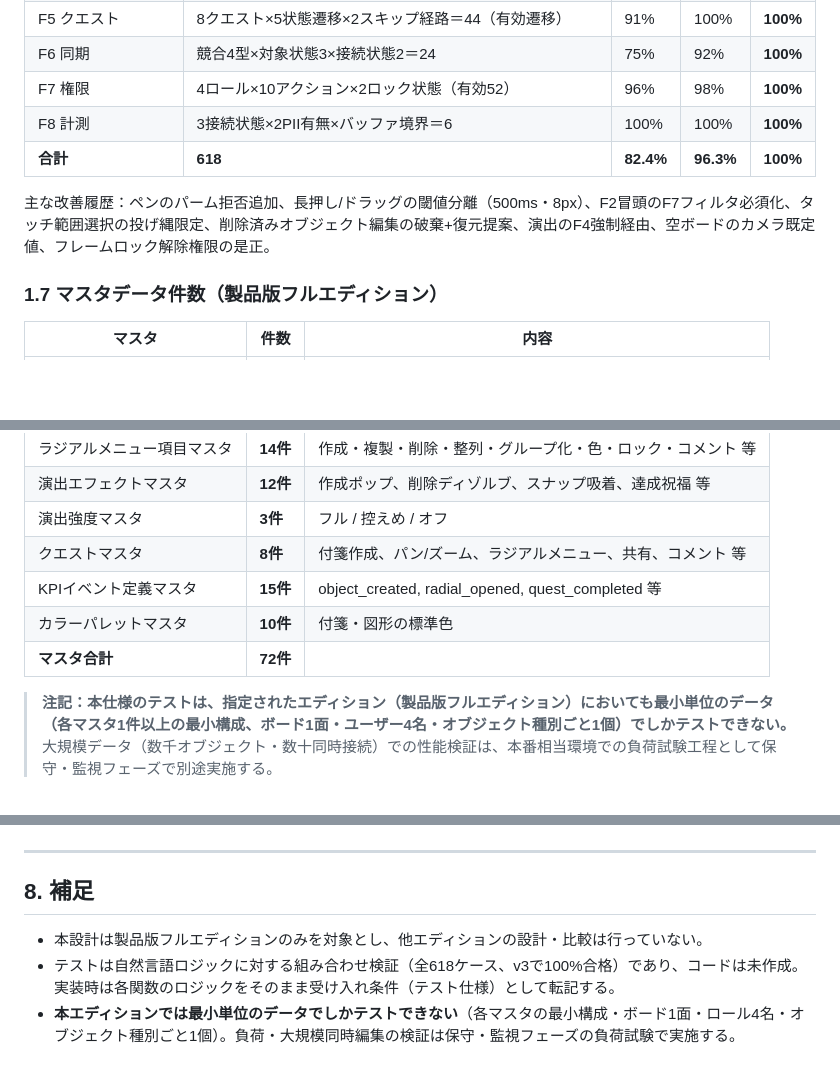
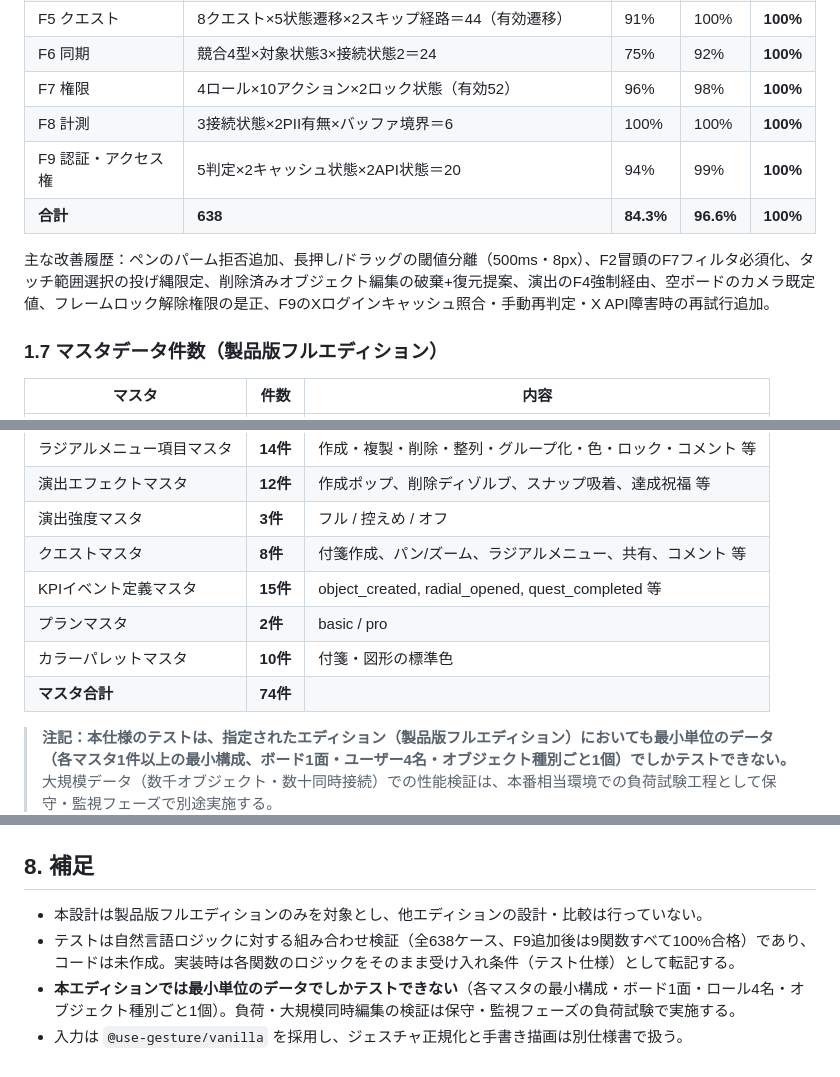
Before and after one commit to rictaworks/questboard, a Markdown page: questboard_design_document.md, 3 parts joined by grey strips. Rendered like a GitHub page; blank space fills up the shorter version.

````diff
--- a/questboard_design_document.md
+++ b/questboard_design_document.md
@@ -102,9 +108,10 @@
 | F6 同期 | 競合4型×対象状態3×接続状態2＝24 | 75% | 92% | **100%** |
 | F7 権限 | 4ロール×10アクション×2ロック状態（有効52） | 96% | 98% | **100%** |
 | F8 計測 | 3接続状態×2PII有無×バッファ境界＝6 | 100% | 100% | **100%** |
-| **合計** | **618** | **82.4%** | **96.3%** | **100%** |
+| F9 認証・アクセス権 | 5判定×2キャッシュ状態×2API状態＝20 | 94% | 99% | **100%** |
+| **合計** | **638** | **84.3%** | **96.6%** | **100%** |
 
-主な改善履歴：ペンのパーム拒否追加、長押し/ドラッグの閾値分離（500ms・8px）、F2冒頭のF7フィルタ必須化、タッチ範囲選択の投げ縄限定、削除済みオブジェクト編集の破棄+復元提案、演出のF4強制経由、空ボードのカメラ既定値、フレームロック解除権限の是正。
+主な改善履歴：ペンのパーム拒否追加、長押し/ドラッグの閾値分離（500ms・8px）、F2冒頭のF7フィルタ必須化、タッチ範囲選択の投げ縄限定、削除済みオブジェクト編集の破棄+復元提案、演出のF4強制経由、空ボードのカメラ既定値、フレームロック解除権限の是正、F9のXログインキャッシュ照合・手動再判定・X API障害時の再試行追加。
 
 ### 1.7 マスタデータ件数（製品版フルエディション）
 
@@ -117,8 +124,9 @@
 | 演出強度マスタ | **3件** | フル / 控えめ / オフ |
 | クエストマスタ | **8件** | 付箋作成、パン/ズーム、ラジアルメニュー、共有、コメント 等 |
 | KPIイベント定義マスタ | **15件** | object_created, radial_opened, quest_completed 等 |
+| プランマスタ | **2件** | basic / pro |
 | カラーパレットマスタ | **10件** | 付箋・図形の標準色 |
-| **マスタ合計** | **72件** | |
+| **マスタ合計** | **74件** | |
 
 > **注記：本仕様のテストは、指定されたエディション（製品版フルエディション）においても最小単位のデータ（各マスタ1件以上の最小構成、ボード1面・ユーザー4名・オブジェクト種別ごと1個）でしかテストできない。** 大規模データ（数千オブジェクト・数十同時接続）での性能検証は、本番相当環境での負荷試験工程として保守・監視フェーズで別途実施する。
 
@@ -543,10 +630,9 @@ flowchart LR
     UC13 -.-> MONI
 ```
-
----
 
 ## 8. 補足
 
 - 本設計は製品版フルエディションのみを対象とし、他エディションの設計・比較は行っていない。
-- テストは自然言語ロジックに対する組み合わせ検証（全618ケース、v3で100%合格）であり、コードは未作成。実装時は各関数のロジックをそのまま受け入れ条件（テスト仕様）として転記する。
+- テストは自然言語ロジックに対する組み合わせ検証（全638ケース、F9追加後は9関数すべて100%合格）であり、コードは未作成。実装時は各関数のロジックをそのまま受け入れ条件（テスト仕様）として転記する。
 - **本エディションでは最小単位のデータでしかテストできない**（各マスタの最小構成・ボード1面・ロール4名・オブジェクト種別ごと1個）。負荷・大規模同時編集の検証は保守・監視フェーズの負荷試験で実施する。
+- 入力は `@use-gesture/vanilla` を採用し、ジェスチャ正規化と手書き描画は別仕様書で扱う。
````
Also changed, not shown: other parts of questboard_design_document.md (+126 -41 lines).
